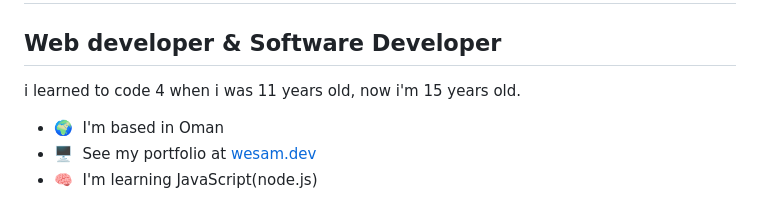
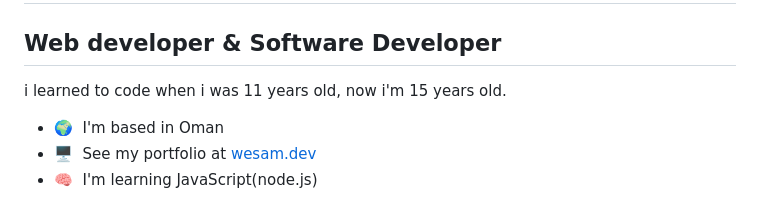
Before and after one commit to wesamdev/wesamdev, a Markdown page: README.md, the part around the change. Drawn GitHub-style.

```diff
--- a/README.md
+++ b/README.md
@@ -4,7 +4,7 @@ Hi 👋 My name is Wesam Almasruri
 Web developer & Software Developer
 ----------------------------------
 
-i learned to code 4 when i was 11 years old, now i'm 15 years old.
+i learned to code when i was 11 years old, now i'm 15 years old.
 
 * 🌍  I'm based in Oman
 * 🖥️  See my portfolio at [wesam.dev](http://wesam.pages.dev)
```
